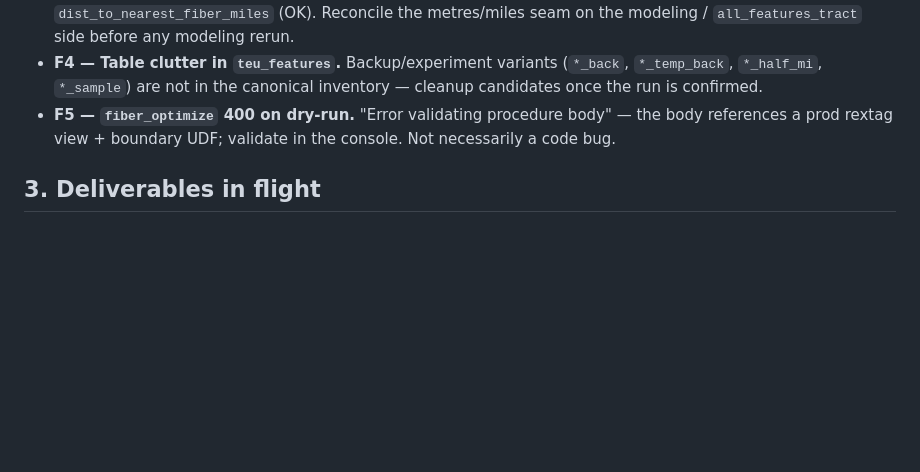
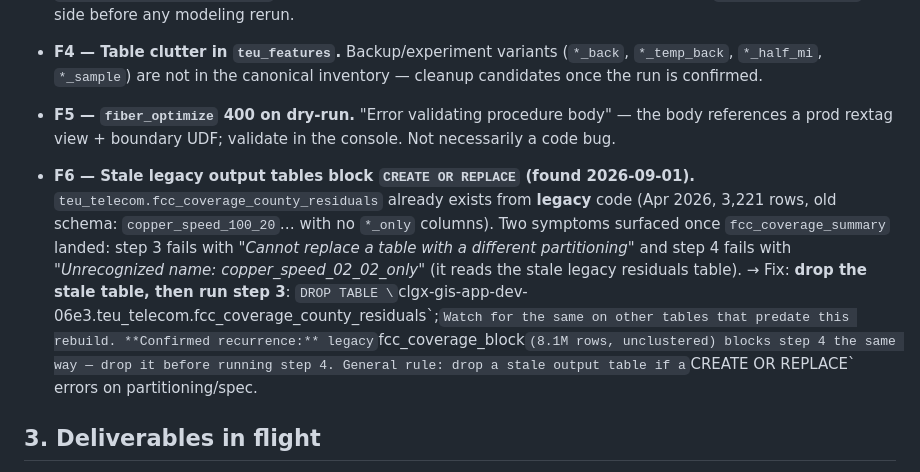
Before and after one commit to eprashar-clgx/network-idx, a Markdown page: docs/refactoring_check.md, the part around one of its changes. GitHub-like rendering; blank space fills up the shorter version.

```diff
--- a/docs/refactoring_check.md
+++ b/docs/refactoring_check.md
@@ -95,6 +95,20 @@ Monitoring and validation modules are pure Python (read + return); not SQL steps
   the body references a prod rextag view + boundary UDF; validate in the console.
   Not necessarily a code bug.
 
+- **F6 — Stale legacy output tables block `CREATE OR REPLACE` (found 2026-09-01).**
+  `teu_telecom.fcc_coverage_county_residuals` already exists from **legacy** code
+  (Apr 2026, 3,221 rows, old schema: `copper_speed_100_20`… with no `*_only`
+  columns). Two symptoms surfaced once `fcc_coverage_summary` landed:
+  step 3 fails with *"Cannot replace a table with a different partitioning"* and
+  step 4 fails with *"Unrecognized name: copper_speed_02_02_only"* (it reads the
+  stale legacy residuals table).
+  → Fix: **drop the stale table, then run step 3**:
+  `DROP TABLE \`clgx-gis-app-dev-06e3.teu_telecom.fcc_coverage_county_residuals\`;`
+  Watch for the same on other tables that predate this rebuild. **Confirmed
+  recurrence:** legacy `fcc_coverage_block` (8.1M rows, unclustered) blocks
+  step 4 the same way — drop it before running step 4. General rule: drop a stale
+  output table if a `CREATE OR REPLACE` errors on partitioning/spec.
+
 ## 3. Deliverables in flight
 
 - **DE raw-SQL folder (`sql/`) — 🟡 in progress.** One sub-folder per module with
```
Also changed, not shown: other parts of docs/refactoring_check.md (+28 -24 lines), sql/README.md (+27 -27 lines).
